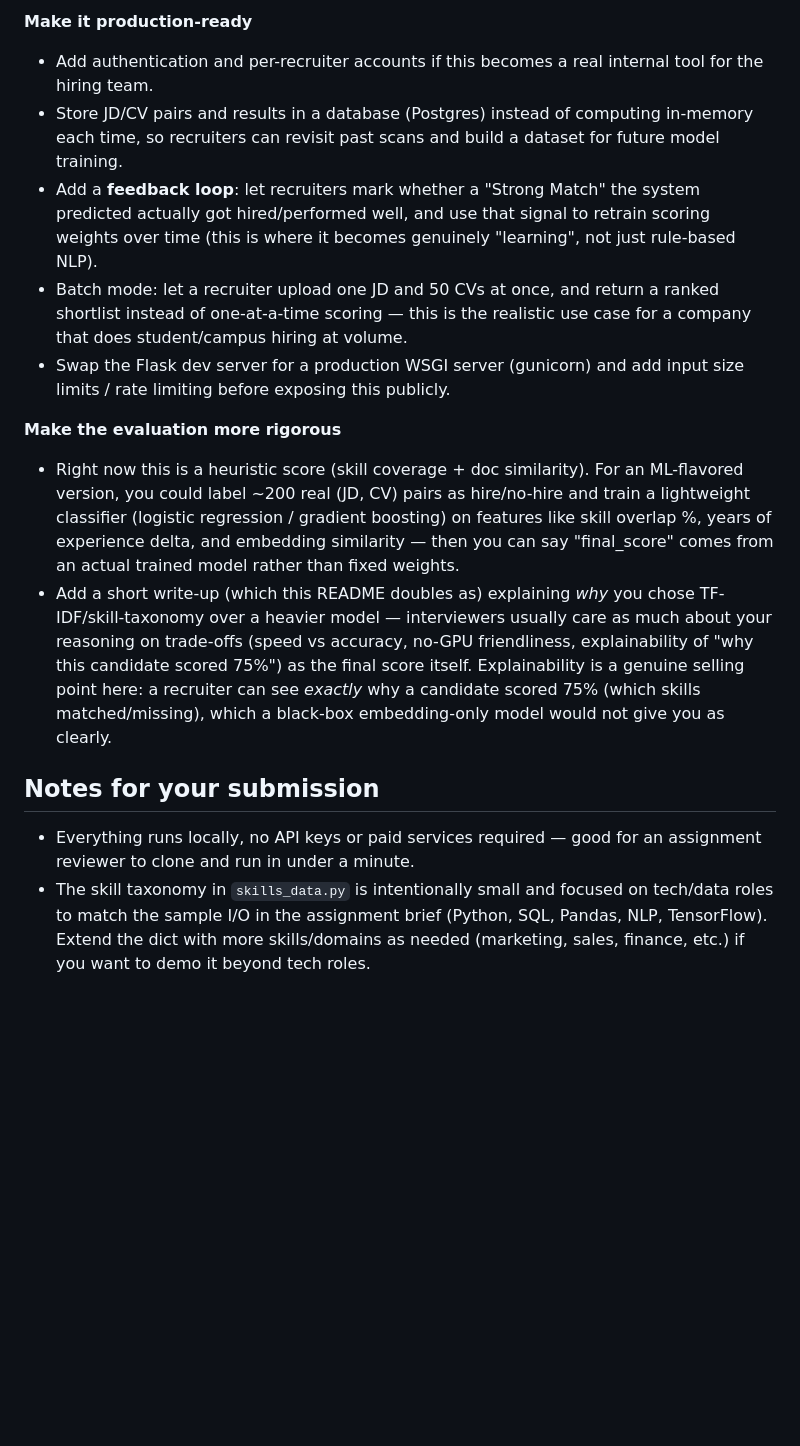
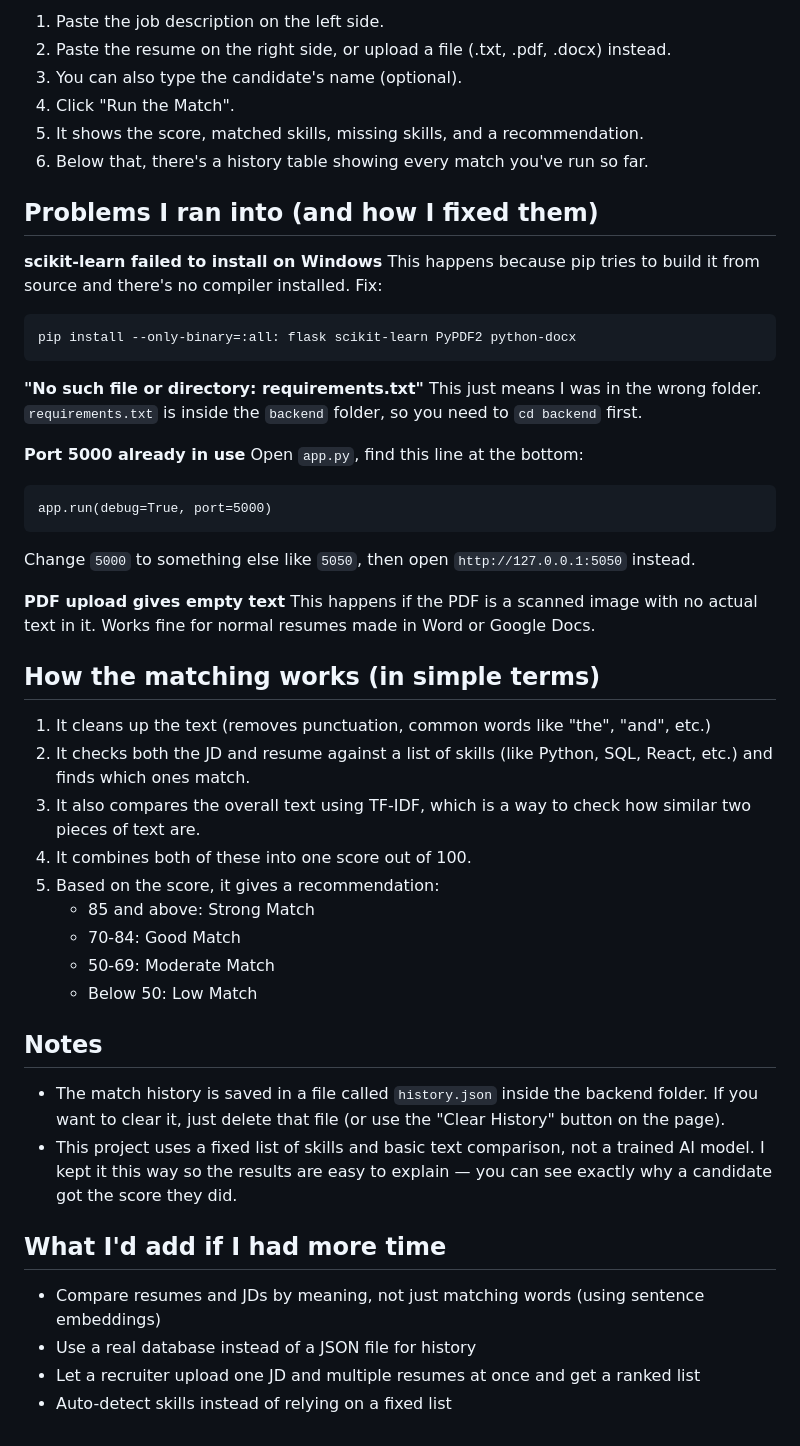
Before and after one commit to shrihari2259/Project-Assignment---Zepcruit, a Markdown page: README.md, the part around one of its changes. Drawn GitHub-style; blank space fills up the shorter version.

````diff
--- a/README.md
+++ b/README.md
@@ -80,42 +63,52 @@ the plain HTML/CSS/JS frontend directly, so there's nothing else to start.
 
-**Make it production-ready**
-- Add authentication and per-recruiter accounts if this becomes a real
-  internal tool for the hiring team.
-- Store JD/CV pairs and results in a database (Postgres) instead of computing
-  in-memory each time, so recruiters can revisit past scans and build a
-  dataset for future model training.
-- Add a **feedback loop**: let recruiters mark whether a "Strong Match" the
-  system predicted actually got hired/performed well, and use that signal to
-  retrain scoring weights over time (this is where it becomes genuinely
-  "learning", not just rule-based NLP).
-- Batch mode: let a recruiter upload one JD and 50 CVs at once, and return a
-  ranked shortlist instead of one-at-a-time scoring — this is the realistic
-  use case for a company that does student/campus hiring at volume.
-- Swap the Flask dev server for a production WSGI server (gunicorn) and add
-  input size limits / rate limiting before exposing this publicly.
+1. Paste the job description on the left side.
+2. Paste the resume on the right side, or upload a file (.txt, .pdf, .docx) instead.
+3. You can also type the candidate's name (optional).
+4. Click "Run the Match".
+5. It shows the score, matched skills, missing skills, and a recommendation.
+6. Below that, there's a history table showing every match you've run so far.
 
-**Make the evaluation more rigorous**
-- Right now this is a heuristic score (skill coverage + doc similarity). For
-  an ML-flavored version, you could label ~200 real (JD, CV) pairs as
-  hire/no-hire and train a lightweight classifier (logistic regression /
-  gradient boosting) on features like skill overlap %, years of experience
-  delta, and embedding similarity — then you can say "final_score" comes from
-  an actual trained model rather than fixed weights.
-- Add a short write-up (which this README doubles as) explaining *why* you
-  chose TF-IDF/skill-taxonomy over a heavier model — interviewers usually care
-  as much about your reasoning on trade-offs (speed vs accuracy, no-GPU
-  friendliness, explainability of "why this candidate scored 75%") as the
-  final score itself. Explainability is a genuine selling point here: a
-  recruiter can see *exactly* why a candidate scored 75% (which skills
-  matched/missing), which a black-box embedding-only model would not give
-  you as clearly.
+## Problems I ran into (and how I fixed them)
 
-## Notes for your submission
+**scikit-learn failed to install on Windows**
+This happens because pip tries to build it from source and there's no compiler installed. Fix:
+```
+pip install --only-binary=:all: flask scikit-learn PyPDF2 python-docx
+```
 
-- Everything runs locally, no API keys or paid services required — good for
-  an assignment reviewer to clone and run in under a minute.
-- The skill taxonomy in `skills_data.py` is intentionally small and focused
-  on tech/data roles to match the sample I/O in the assignment brief (Python,
-  SQL, Pandas, NLP, TensorFlow). Extend the dict with more skills/domains as
-  needed (marketing, sales, finance, etc.) if you want to demo it beyond
-  tech roles.
+**"No such file or directory: requirements.txt"**
+This just means I was in the wrong folder. `requirements.txt` is inside the `backend` folder, so you need to `cd backend` first.
+
+**Port 5000 already in use**
+Open `app.py`, find this line at the bottom:
+```
+app.run(debug=True, port=5000)
+```
+Change `5000` to something else like `5050`, then open `http://127.0.0.1:5050` instead.
+
+**PDF upload gives empty text**
+This happens if the PDF is a scanned image with no actual text in it. Works fine for normal resumes made in Word or Google Docs.
+
+## How the matching works (in simple terms)
+
+1. It cleans up the text (removes punctuation, common words like "the", "and", etc.)
+2. It checks both the JD and resume against a list of skills (like Python, SQL, React, etc.) and finds which ones match.
+3. It also compares the overall text using TF-IDF, which is a way to check how similar two pieces of text are.
+4. It combines both of these into one score out of 100.
+5. Based on the score, it gives a recommendation:
+   - 85 and above: Strong Match
+   - 70-84: Good Match
+   - 50-69: Moderate Match
+   - Below 50: Low Match
+
+## Notes
+
+- The match history is saved in a file called `history.json` inside the backend folder. If you want to clear it, just delete that file (or use the "Clear History" button on the page).
+- This project uses a fixed list of skills and basic text comparison, not a trained AI model. I kept it this way so the results are easy to explain — you can see exactly why a candidate got the score they did.
+
+## What I'd add if I had more time
+
+- Compare resumes and JDs by meaning, not just matching words (using sentence embeddings)
+- Use a real database instead of a JSON file for history
+- Let a recruiter upload one JD and multiple resumes at once and get a ranked list
+- Auto-detect skills instead of relying on a fixed list
````
Also changed, not shown: other parts of README.md (+47 -64 lines).
